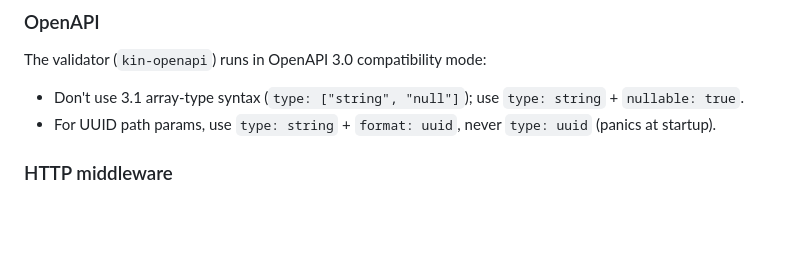
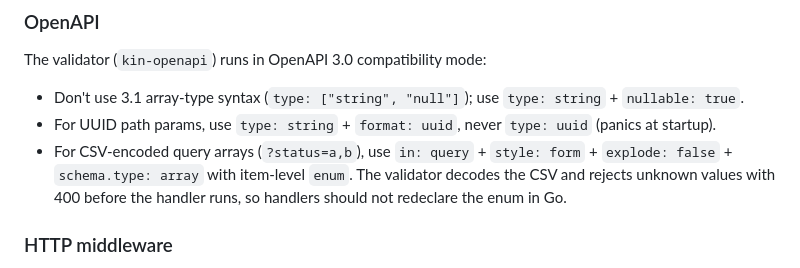
Before and after one commit to ashep/simshop, a Markdown page: CLAUDE.md, the part around the change. Rendered like a GitHub page; blank space fills up the shorter version.

Commit message:
Document CSV query array convention in CLAUDE.md

```diff
--- a/CLAUDE.md
+++ b/CLAUDE.md
@@ -58,6 +58,9 @@ The validator (`kin-openapi`) runs in OpenAPI 3.0 compatibility mode:
 
 - Don't use 3.1 array-type syntax (`type: ["string", "null"]`); use `type: string` + `nullable: true`.
 - For UUID path params, use `type: string` + `format: uuid`, never `type: uuid` (panics at startup).
+- For CSV-encoded query arrays (`?status=a,b`), use `in: query` + `style: form` + `explode: false` + `schema.type:
+  array` with item-level `enum`. The validator decodes the CSV and rejects unknown values with 400 before the
+  handler runs, so handlers should not redeclare the enum in Go.
 
 ### HTTP middleware
 
```
